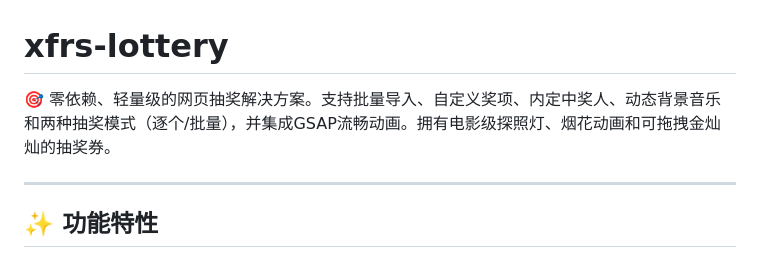
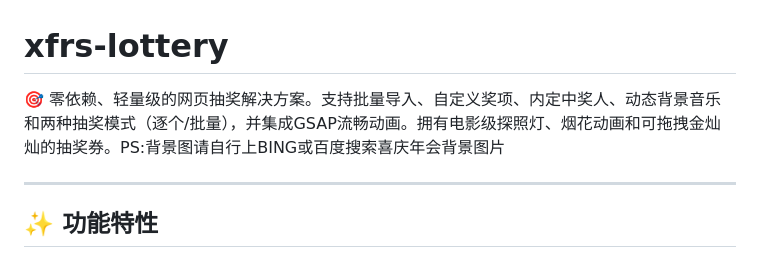
Before and after one commit to evezero/xfrs-lottery, a Markdown page: README.md, the part around the change. Drawn GitHub-style.

```diff
--- a/README.md
+++ b/README.md
@@ -1,5 +1,5 @@
 # xfrs-lottery
-🎯 零依赖、轻量级的网页抽奖解决方案。支持批量导入、自定义奖项、内定中奖人、动态背景音乐和两种抽奖模式（逐个/批量），并集成GSAP流畅动画。拥有电影级探照灯、烟花动画和可拖拽金灿灿的抽奖券。
+🎯 零依赖、轻量级的网页抽奖解决方案。支持批量导入、自定义奖项、内定中奖人、动态背景音乐和两种抽奖模式（逐个/批量），并集成GSAP流畅动画。拥有电影级探照灯、烟花动画和可拖拽金灿灿的抽奖券。PS:背景图请自行上BING或百度搜索喜庆年会背景图片
 
 
 ---
```
